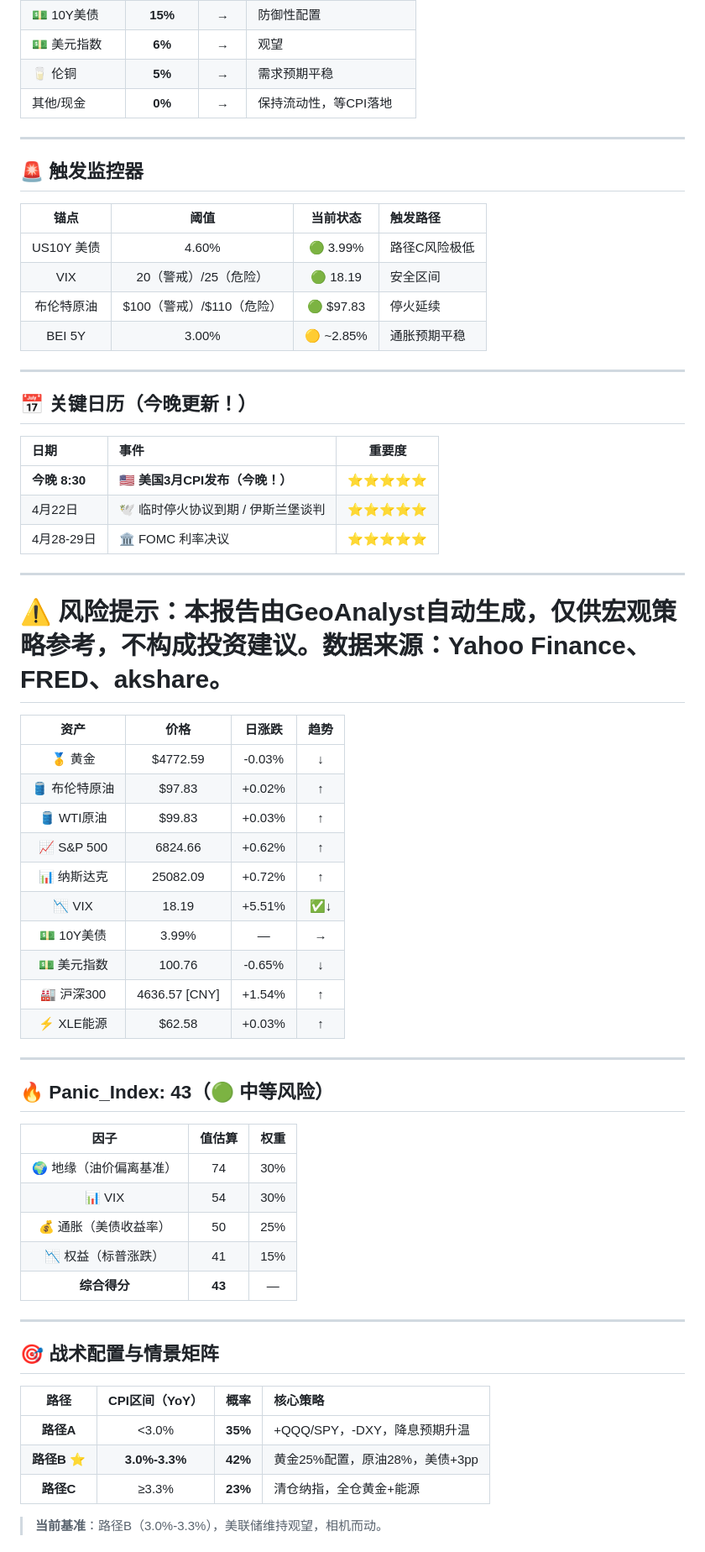
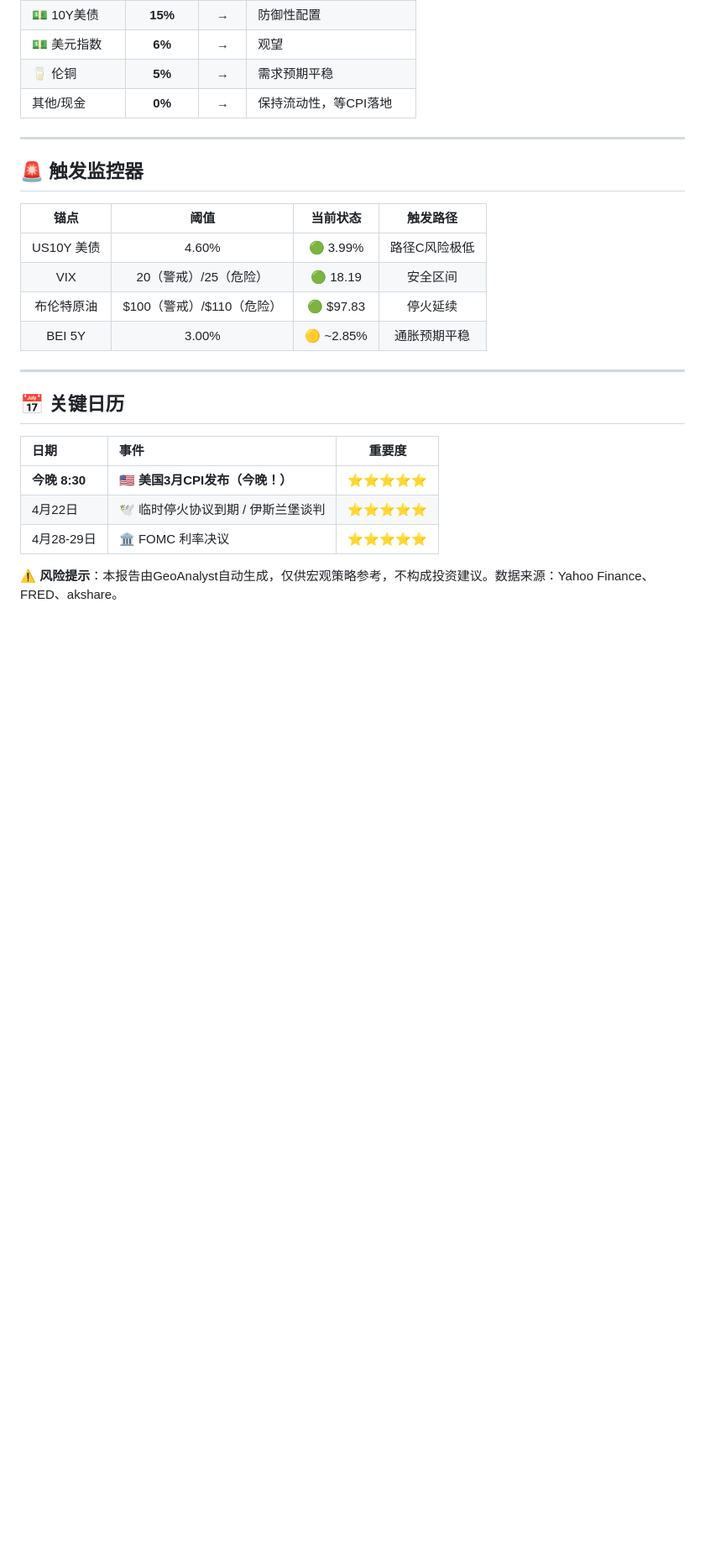
Before and after one commit to nataliyasadek90-dot/macro-dashboard, a Markdown page: daily_reports/daily_report_20260410.md, the part around one of its changes. Shown at 84% size. Rendered like a GitHub page; blank space fills up the shorter version.

```diff
--- a/daily_reports/daily_report_20260410.md
+++ b/daily_reports/daily_report_20260410.md
@@ -175,7 +121,7 @@ CPI基准情景为**路径B**（路径B为基准：CPI 3.0%-3.3% YoY，概率42%
 ## 🚨 触发监控器
 
 | 锚点 | 阈值 | 当前状态 | 触发路径 |
-|:---:|:---:|:---:|:---|
+|:---:|:---:|:---:|:---:|
 | US10Y 美债 | 4.60% | 🟢 3.99% | 路径C风险极低 |
 | VIX | 20（警戒）/25（危险） | 🟢 18.19 | 安全区间 |
 | 布伦特原油 | $100（警戒）/$110（危险） | 🟢 $97.83 | 停火延续 |
@@ -183,7 +129,7 @@ CPI基准情景为**路径B**（路径B为基准：CPI 3.0%-3.3% YoY，概率42%
 
 ---
 
-## 📅 关键日历（今晚更新！）
+## 📅 关键日历
 
 | 日期 | 事件 | 重要度 |
 |:---|:---|:---:|
@@ -191,41 +137,4 @@ CPI基准情景为**路径B**（路径B为基准：CPI 3.0%-3.3% YoY，概率42%
 | 4月22日 | 🕊️ 临时停火协议到期 / 伊斯兰堡谈判 | ⭐⭐⭐⭐⭐ |
 | 4月28-29日 | 🏛️ FOMC 利率决议 | ⭐⭐⭐⭐⭐ |
 
----
-
 ⚠️ **风险提示**：本报告由GeoAnalyst自动生成，仅供宏观策略参考，不构成投资建议。数据来源：Yahoo Finance、FRED、akshare。
-=======
-| 资产 | 价格 | 日涨跌 | 趋势 |
-|:---:|:---:|:---:|:---:|
-| 🥇 黄金 | $4772.59 | -0.03% | ↓ |
-| 🛢️ 布伦特原油 | $97.83 | +0.02% | ↑ |
-| 🛢️ WTI原油 | $99.83 | +0.03% | ↑ |
-| 📈 S&P 500 | 6824.66 | +0.62% | ↑ |
-| 📊 纳斯达克 | 25082.09 | +0.72% | ↑ |
-| 📉 VIX | 18.19 | +5.51% | ✅↓ |
-| 💵 10Y美债 | 3.99% | — | → |
-| 💵 美元指数 | 100.76 | -0.65% | ↓ |
-| 🏭 沪深300 | 4636.57 [CNY] | +1.54% | ↑ |
-| ⚡ XLE能源 | $62.58 | +0.03% | ↑ |
----
-
-## 🔥 Panic_Index: 43（🟢 中等风险）
-
-| 因子 | 值估算 | 权重 |
-|:---:|:---:|:---:|
-| 🌍 地缘（油价偏离基准） | 74 | 30% |
-| 📊 VIX | 54 | 30% |
-| 💰 通胀（美债收益率） | 50 | 25% |
-| 📉 权益（标普涨跌） | 41 | 15% |
-| **综合得分** | **43** | — |
----
-
-## 🎯 战术配置与情景矩阵
-
-| 路径 | CPI区间（YoY） | 概率 | 核心策略 |
-|:---:|:---:|:---:|:---|
-| **路径A** | <3.0% | **35%** | +QQQ/SPY，-DXY，降息预期升温 |
-| **路径B ⭐** | **3.0%-3.3%** | **42%** | 黄金25%配置，原油28%，美债+3pp |
-| **路径C** | ≥3.3% | **23%** | 清仓纳指，全仓黄金+能源 |
-> **当前基准**：路径B（3.0%-3.3%），美联储维持观望，相机而动。
-
```
Also changed, not shown: other parts of daily_reports/daily_report_20260410.md (+1 -94 lines).
